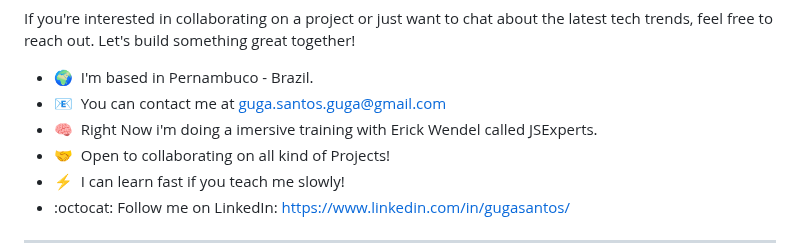
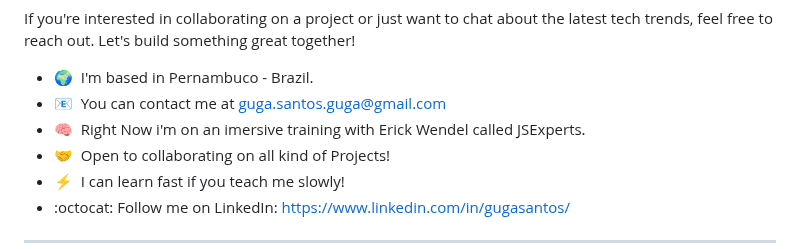
Before and after one commit to Guga-Santos/Guga-Santos, a Markdown page: README.md, the part around the change. Rendered like a GitHub page.

```diff
--- a/README.md
+++ b/README.md
@@ -14,7 +14,7 @@ If you're interested in collaborating on a project or just want to chat about th
 
 * 🌍  I'm based in Pernambuco - Brazil.
 * :email:  You can contact me at [guga.santos.guga@gmail.com](mailto:guga.santos.guga@gmail.com)
-* 🧠  Right Now i'm doing a imersive training with Erick Wendel called JSExperts.
+* 🧠  Right Now i'm on an imersive training with Erick Wendel called JSExperts.
 * 🤝  Open to collaborating on all kind of Projects!
 * ⚡  I can learn fast if you teach me slowly!
 * :octocat: Follow me on LinkedIn: https://www.linkedin.com/in/gugasantos/
```
